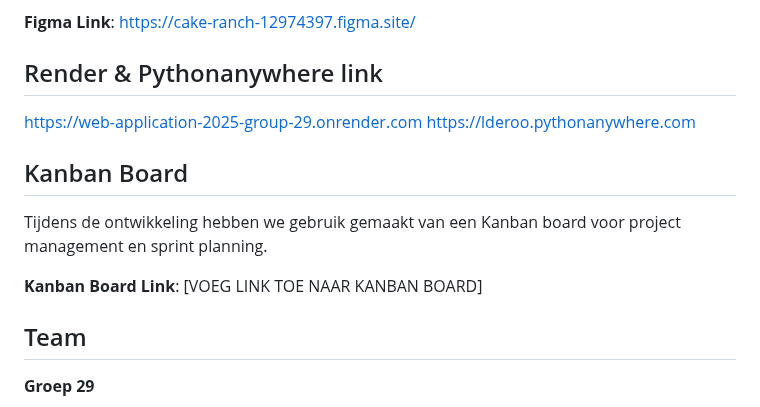
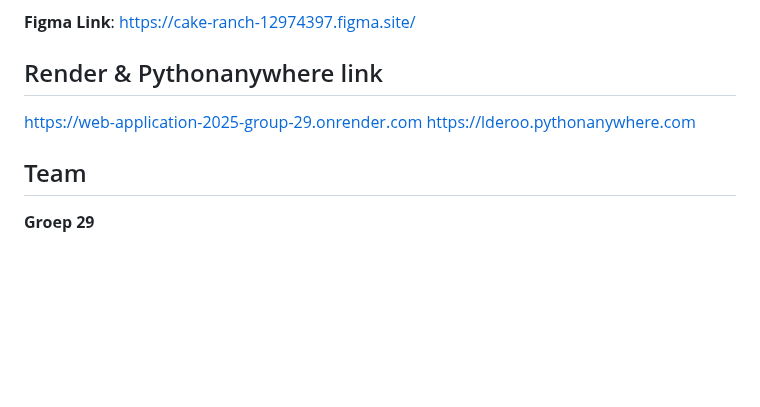
Before and after one commit to A-D-DBS-application/web-application-2025-group-29, a Markdown page: README.md, the part around the change. Drawn GitHub-style; blank space fills up the shorter version.

```diff
--- a/README.md
+++ b/README.md
@@ -281,12 +281,6 @@ Het UI prototype is ontwikkeld in Figma en getest met potentiële gebruikers voo
 https://web-application-2025-group-29.onrender.com
 https://lderoo.pythonanywhere.com
 
-## Kanban Board
-
-Tijdens de ontwikkeling hebben we gebruik gemaakt van een Kanban board voor project management en sprint planning.
-
-**Kanban Board Link**: [VOEG LINK TOE NAAR KANBAN BOARD]
-
 ## Team
 
 **Groep 29**
```
